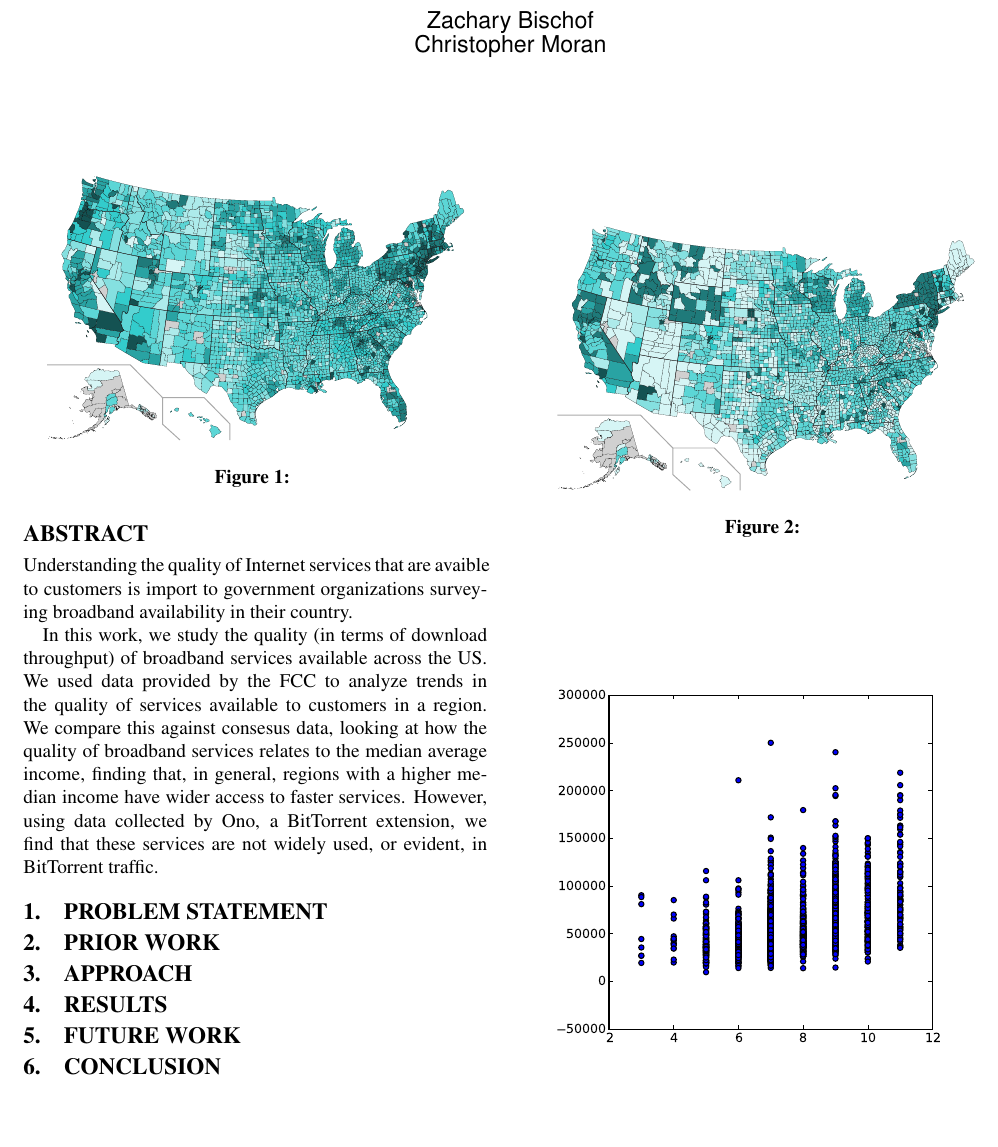
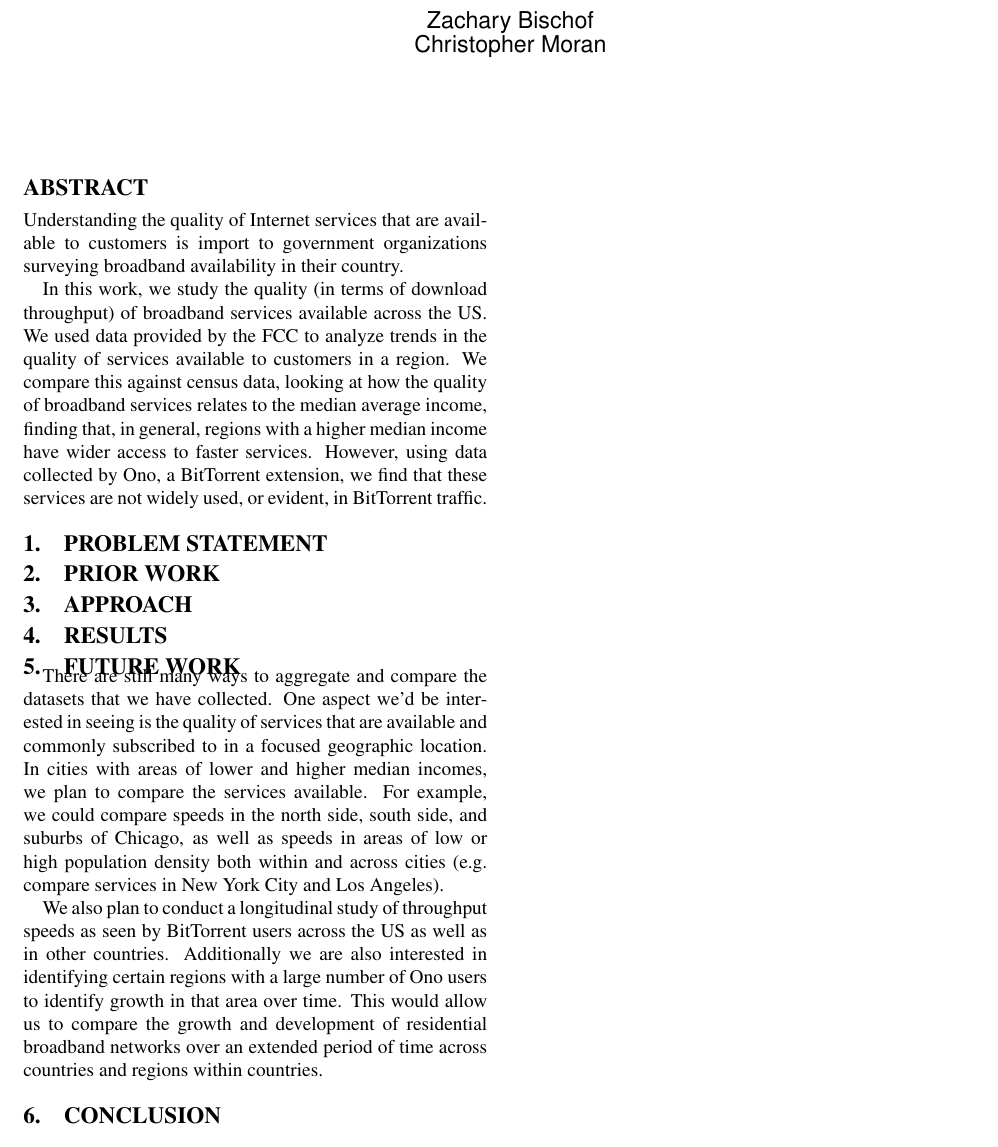
Before and after one commit to zbisch/ise_bb_report, a LaTeX paper (report.tex): part of page 1 of 2 before the commit and part of page 1 of 4 after it, cut so that both start at the same text, the shorter picture padded with empty space. Compiled offline with pdfLaTeX.

Commit message:
Wrote Future work

```diff
--- a/report.tex
+++ b/report.tex
@@ -29,7 +29,7 @@
 \else
   \DeclareGraphicsExtensions{.eps}
 \fi
-
+\twocolumn
 \usepackage{mathtools}
 \usepackage{alltt}
 \usepackage{wasysym}
@@ -63,21 +63,20 @@ Christopher Moran
 %******************************************************************************
 \begin{abstract}
 
-Understanding the quality of Internet services that are avaible to customers is
+Understanding the quality of Internet services that are available to customers is
 import to government organizations surveying broadband availability in their
 country.
 
 In this work, we study the quality (in terms of download throughput) of
 broadband services available across the US. We used data provided by the FCC to
 analyze trends in the quality of services available to customers in a region.
-We compare this against consesus data, looking at how the quality of broadband
+We compare this against census data, looking at how the quality of broadband
 services relates to the median average income, finding that, in general,
 regions with a higher median income have wider access to faster services.
 However, using data collected by Ono, a BitTorrent extension, we find that
 these services are not widely used, or evident, in BitTorrent traffic.
 
 \end{abstract}
-
 
 %******************************************************************************
 \section{Problem Statement}
@@ -141,14 +140,28 @@ these services are not widely used, or evident, in BitTorrent traffic.
 \centering
         \includegraphics[width=0.9\linewidth]{figs/map.pdf}
   \caption{}
-  \label{fig:services-hist}
-\end{figure}
+  \label{fig:services-net-index-map}
+\end{figure*}
 
 %******************************************************************************
 \section{Future Work}
 \label{sec:future-work}
 
+There are still many ways to aggregate and compare the datasets that we have
+collected.  One aspect we'd be interested in seeing is the quality of services
+that are available and commonly subscribed to in a focused geographic location.
+In cities with areas of lower and higher median incomes, we plan to compare the
+services available. For example, we could compare speeds in the north side,
+south side, and suburbs of Chicago, as well as speeds in areas of low or high
+population density both within and across cities (e.g. compare services in New
+York City and Los Angeles).
 
+We also plan to conduct a longitudinal study of throughput speeds as seen by
+BitTorrent users across the US as well as in other countries.  Additionally we
+are also interested in identifying certain regions with a large number of Ono
+users to identify growth in that area over time.  This would allow us to
+compare the growth and development of residential broadband networks over
+an extended period of time across countries and regions within countries.
 
 %******************************************************************************
 \section{Conclusion}
```
Also changed, not shown: report.tex (22 more changed lines).
